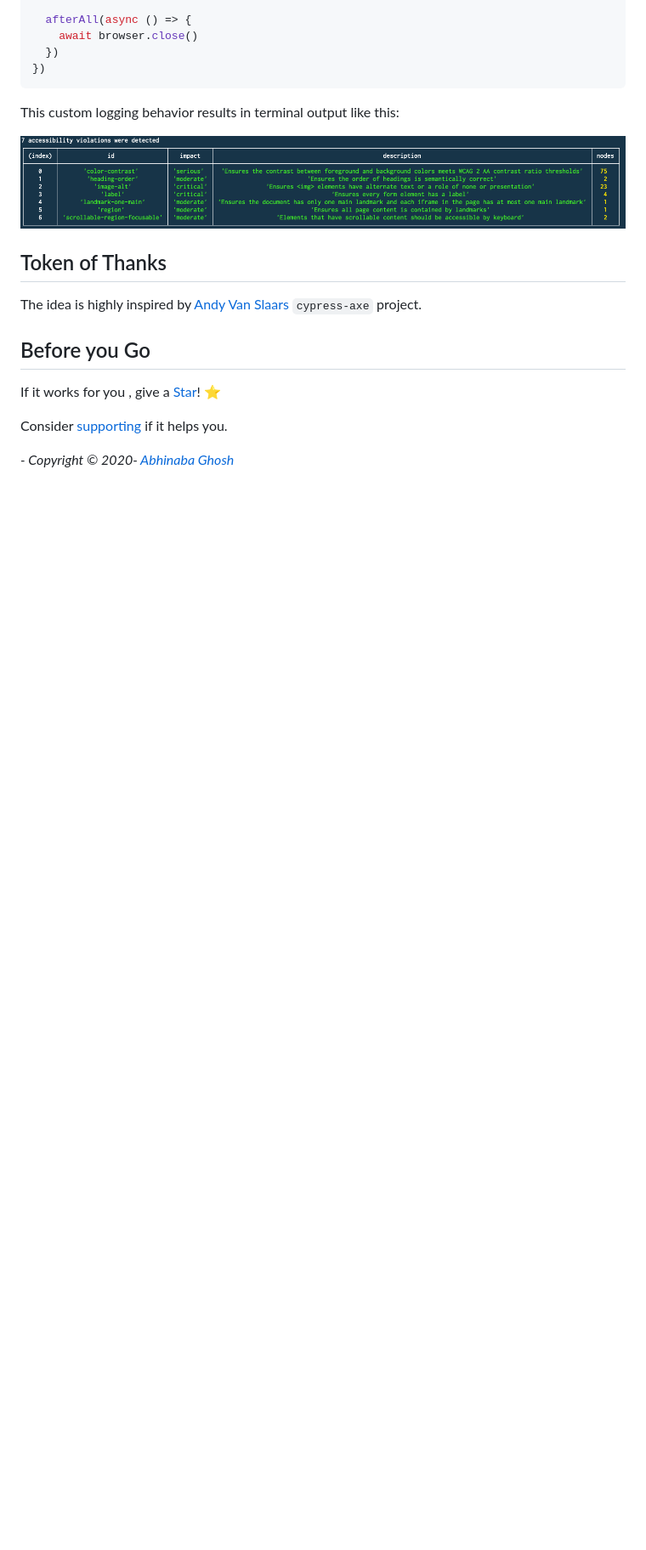
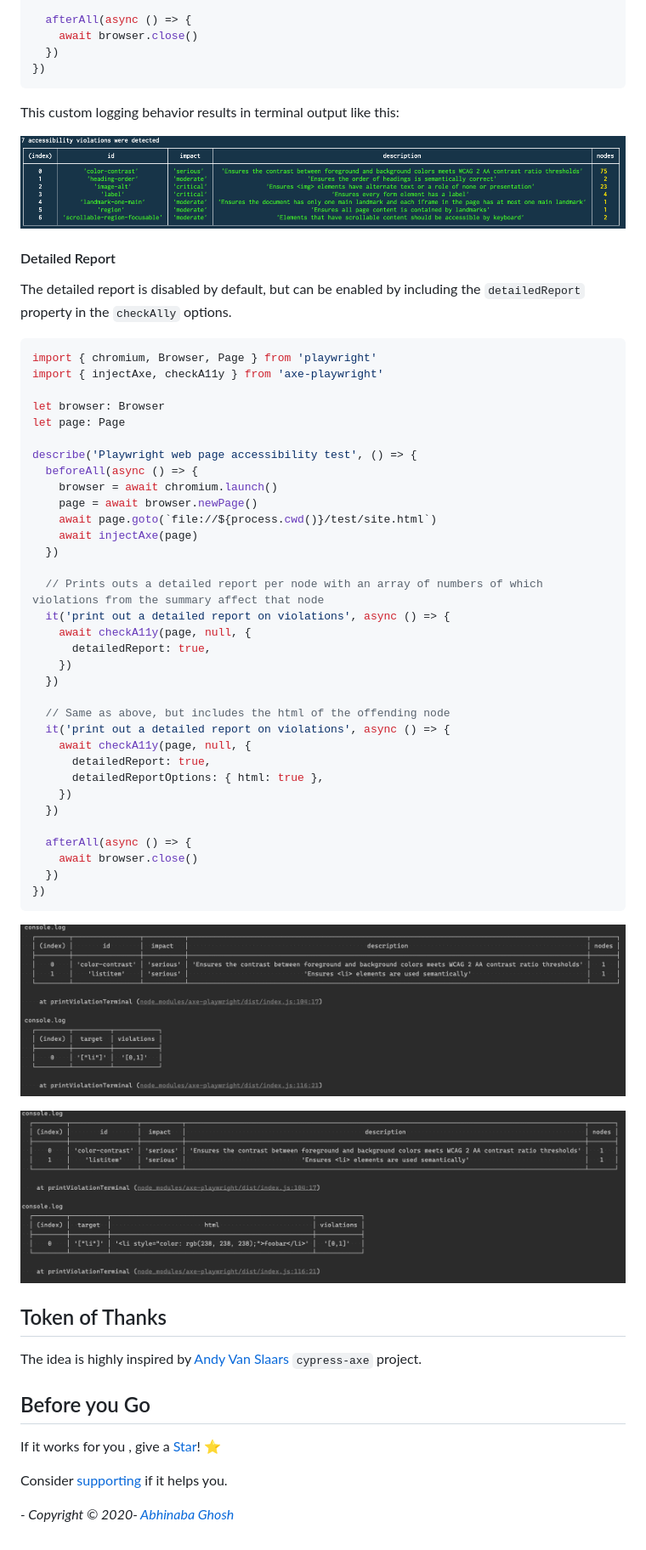
Before and after one commit to abhinaba-ghosh/axe-playwright, a Markdown page: README.md, the part around the change. Shown at 85% size. Drawn GitHub-style; pictures changed too: docs/detailed-report-example.png (added), docs/detailed-report-html-example.png (added); blank space fills up the shorter version.

Commit message:
add example of detailed report with and without html output to readme.

````diff
--- a/README.md
+++ b/README.md
@@ -173,6 +173,50 @@ This custom logging behavior results in terminal output like this:
 
 ![Custom terminal logging](./docs/terminal_output_example.png)
 
+#### Detailed Report
+
+The detailed report is disabled by default, but can be enabled by including the `detailedReport` property in the `checkAlly` options.
+
+```js
+import { chromium, Browser, Page } from 'playwright'
+import { injectAxe, checkA11y } from 'axe-playwright'
+
+let browser: Browser
+let page: Page
+
+describe('Playwright web page accessibility test', () => {
+  beforeAll(async () => {
+    browser = await chromium.launch()
+    page = await browser.newPage()
+    await page.goto(`file://${process.cwd()}/test/site.html`)
+    await injectAxe(page)
+  })
+
+  // Prints outs a detailed report per node with an array of numbers of which violations from the summary affect that node
+  it('print out a detailed report on violations', async () => {
+    await checkA11y(page, null, {
+      detailedReport: true,
+    })
+  })
+
+  // Same as above, but includes the html of the offending node
+  it('print out a detailed report on violations', async () => {
+    await checkA11y(page, null, {
+      detailedReport: true,
+      detailedReportOptions: { html: true },
+    })
+  })
+
+  afterAll(async () => {
+    await browser.close()
+  })
+})
+```
+
+![Detailed Report](./docs/detailed-report-example.png)
+
+![Detailed Report with HTML](./docs/detailed-report-html-example.png)
+
 ## Token of Thanks
 
 The idea is highly inspired by [Andy Van Slaars](https://github.com/avanslaars) `cypress-axe` project.
````
